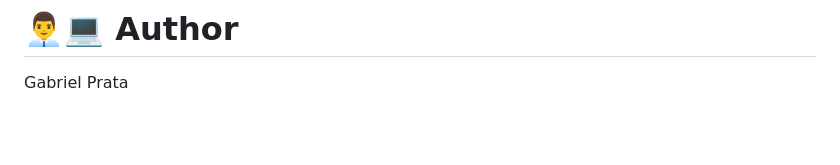
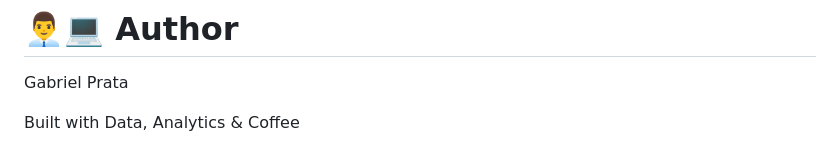
Before and after one commit to gabrielmprata/nascido_vivo, a Markdown page: README.md, the part around the change. Rendered like a GitHub page; blank space fills up the shorter version.

```diff
--- a/README.md
+++ b/README.md
@@ -53,3 +53,5 @@ Paleta completa usada na página:
 
 # 👨‍💼💻 Author
 Gabriel Prata
+
+Built with Data, Analytics & Coffee
```
